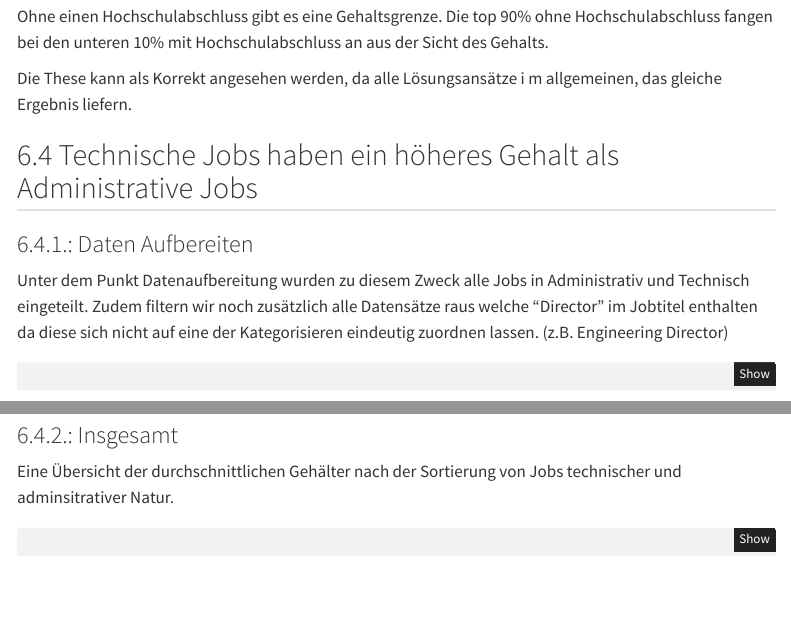
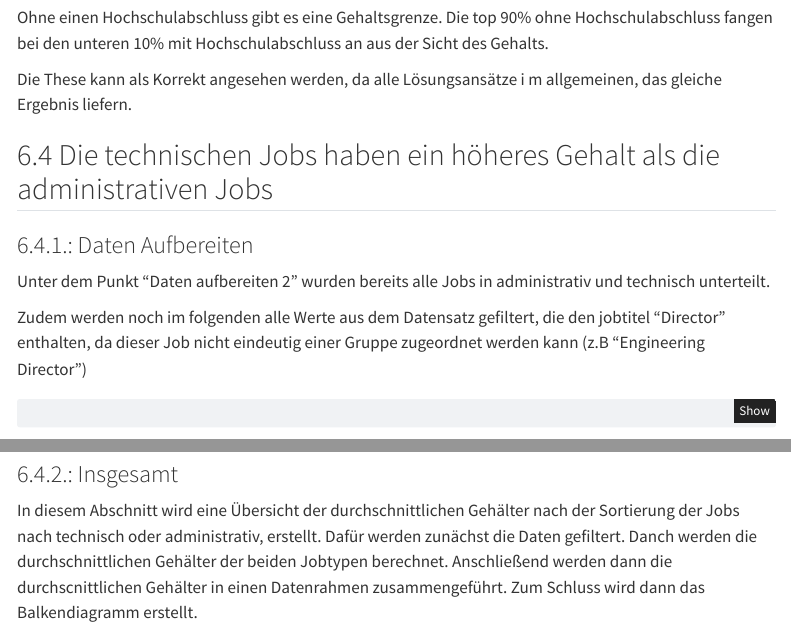
Before and after one commit to jonasrudolph/daml-project, a Quarto document (main_doc.qmd): the page in a window 1100 px wide, from 4890 px down before the commit and from 4430 px down after it, so that both start at the same text, and a second part further down, joined at a grey line. Rendered offline with R 4.5, knitr and Pandoc in place of Quarto, with nearby package versions; some code elsewhere in the file could not run offline; menus at the side of the page are left out.

Commit message:
Update main_doc.qmd

````diff
--- a/main_doc.qmd
+++ b/main_doc.qmd
@@ -1308,11 +1308,13 @@ Ohne einen Hochschulabschluss gibt es eine Gehaltsgrenze. Die top 90% ohne Hochs
 
 Die These kann als Korrekt angesehen werden, da alle Lösungsansätze i m allgemeinen, das gleiche Ergebnis liefern.
 
-## 6.4 Technische Jobs haben ein höheres Gehalt als Administrative Jobs
+## 6.4 Die technischen Jobs haben ein höheres Gehalt als die administrativen Jobs
 
 ### 6.4.1.: Daten Aufbereiten
 
-Unter dem Punkt Datenaufbereitung wurden zu diesem Zweck alle Jobs in Administrativ und Technisch eingeteilt. Zudem filtern wir noch zusätzlich alle Datensätze raus welche "Director" im Jobtitel enthalten da diese sich nicht auf eine der Kategorisieren eindeutig zuordnen lassen. (z.B. Engineering Director)
+Unter dem Punkt "Daten aufbereiten 2" wurden bereits alle Jobs in administrativ und technisch unterteilt.
+
+Zudem werden noch im folgenden alle Werte aus dem Datensatz gefiltert, die den jobtitel "Director" enthalten, da dieser Job nicht eindeutig einer Gruppe zugeordnet werden kann (z.B "Engineering Director")
 
 ```{r}
 # Kopie von filtered_data als filtered_data2 erstellen
@@ -1335,7 +1337,7 @@ nrow(filtered_data2)
 
 ### 6.4.2.: Insgesamt
 
-Eine Übersicht der durchschnittlichen Gehälter nach der Sortierung von Jobs technischer und adminsitrativer Natur.
+In diesem Abschnitt wird eine Übersicht der durchschnittlichen Gehälter nach der Sortierung der Jobs nach technisch oder administrativ, erstellt. Dafür werden zunächst die Daten gefiltert. Danch werden die durchschnittlichen Gehälter der beiden Jobtypen berechnet. Anschließend werden dann die durchscnittlichen Gehälter in einen Datenrahmen zusammengeführt. Zum Schluss wird dann das Balkendiagramm erstellt.
 
 ```{r}
 # Filtern der Daten für technische und administrative Jobs basierend auf den Kriterien
````
Also changed, not shown: main_doc.qmd (8 more changed lines).
